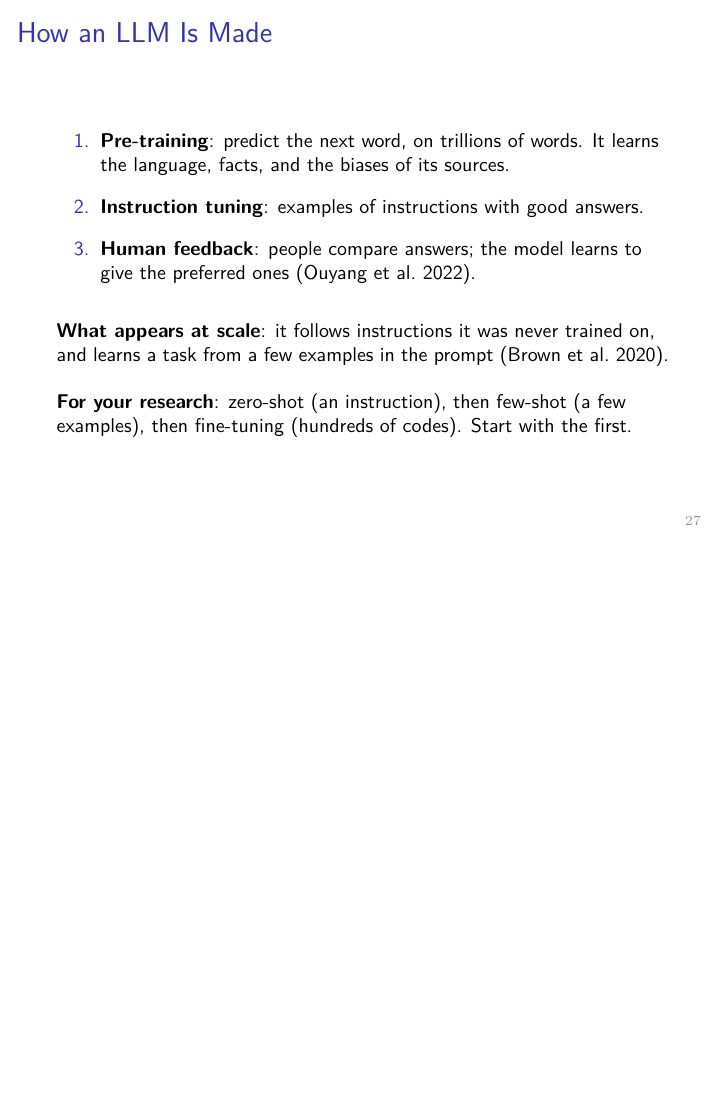
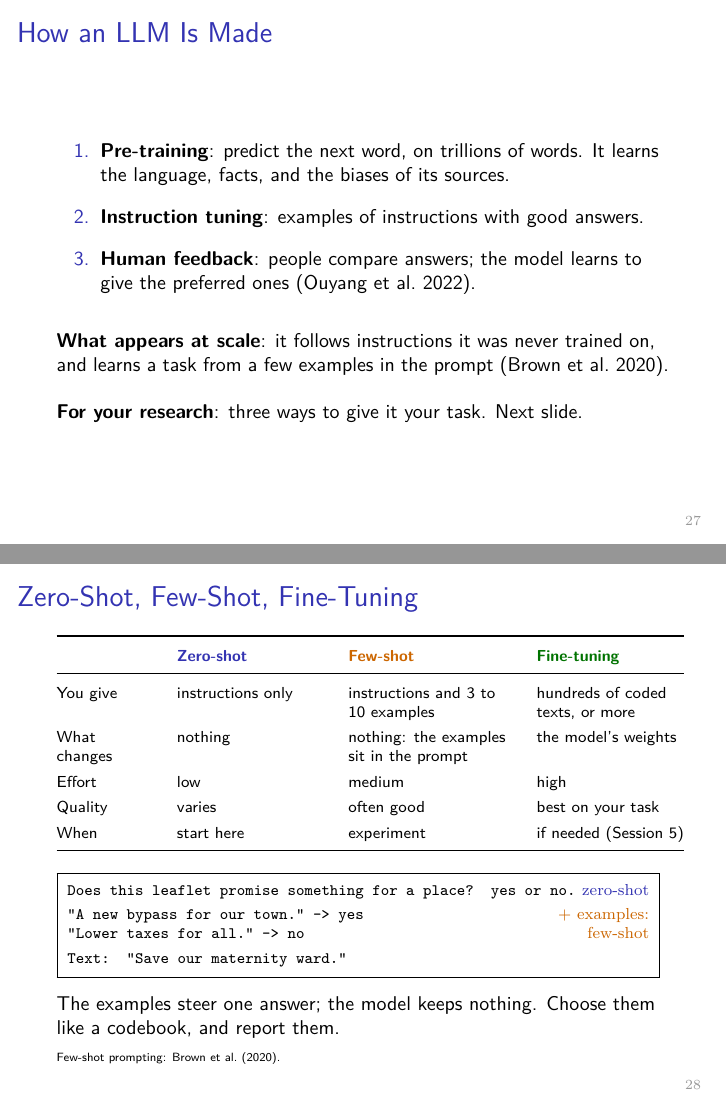
Before and after one commit to subtilhugo/uzh-llm-socsci-2026, LaTeX slides (sessions/04/slides_s4.tex): page 27 of 80 before the commit and pages 27 and 28 of 81 after it, the two joined at a grey line, the shorter picture padded with empty space. Compiled offline with pdfLaTeX.

Commit message:
Session 4 slides: zero-shot, few-shot, fine-tuning

```diff
--- a/sessions/04/slides_s4.tex
+++ b/sessions/04/slides_s4.tex
@@ -602,7 +602,40 @@ Session 5: train a reader on your own codes (fine-tuning).
 \textbf{What appears at scale}: it follows instructions it was never trained on, and learns a task from a few examples in the prompt (Brown et al.\ 2020).
 
 \vspace{0.4cm}
-\textbf{For your research}: zero-shot (an instruction), then few-shot (a few examples), then fine-tuning (hundreds of codes). Start with the first.
+\textbf{For your research}: three ways to give it your task. Next slide.
+\end{frame}
+
+\begin{frame}{\new{Zero-Shot, Few-Shot, Fine-Tuning}}
+\centering
+\scriptsize
+\renewcommand{\arraystretch}{1.35}
+\begin{tabular}{@{}>{\raggedright\arraybackslash}p{1.7cm}>{\raggedright\arraybackslash}p{2.6cm}>{\raggedright\arraybackslash}p{2.9cm}>{\raggedright\arraybackslash}p{2.6cm}@{}}
+\toprule
+& \textcolor{titleblue}{\textbf{Zero-shot}} & \textcolor{orange!80!black}{\textbf{Few-shot}} & \textcolor{green!45!black}{\textbf{Fine-tuning}} \\
+\midrule
+You give & instructions only & instructions and 3 to 10 examples & hundreds of coded texts, or more \\
+What changes & nothing & nothing: the examples sit in the prompt & the model's weights \\
+Effort & low & medium & high \\
+Quality & varies & often good & best on your task \\
+When & start here & experiment & if needed (Session 5) \\
+\bottomrule
+\end{tabular}
+
+\vspace{0.35cm}
+\raggedright
+\setlength{\fboxsep}{5pt}
+\fbox{\parbox{0.95\textwidth}{\scriptsize\ttfamily
+Does this leaflet promise something for a place? yes or no.\hfill\textrm{\textcolor{titleblue}{zero-shot}}\\[3pt]
+"A new bypass for our town." -> yes\hfill\textrm{\textcolor{orange!80!black}{+ examples:}}\\
+"Lower taxes for all." -> no\hfill\textrm{\textcolor{orange!80!black}{few-shot}}\\[3pt]
+Text: "Save our maternity ward."}}
+
+\vspace{0.3cm}
+\small
+The examples steer one answer; the model keeps nothing. Choose them like a codebook, and report them.
+
+\vspace{0.05cm}
+{\tiny Few-shot prompting: Brown et al.\ (2020).}
 \end{frame}
 
 \begin{frame}{\chg{LLMs: the Black Box}}
```
Also changed, not shown: sessions/04/slides_s4.pdf.
